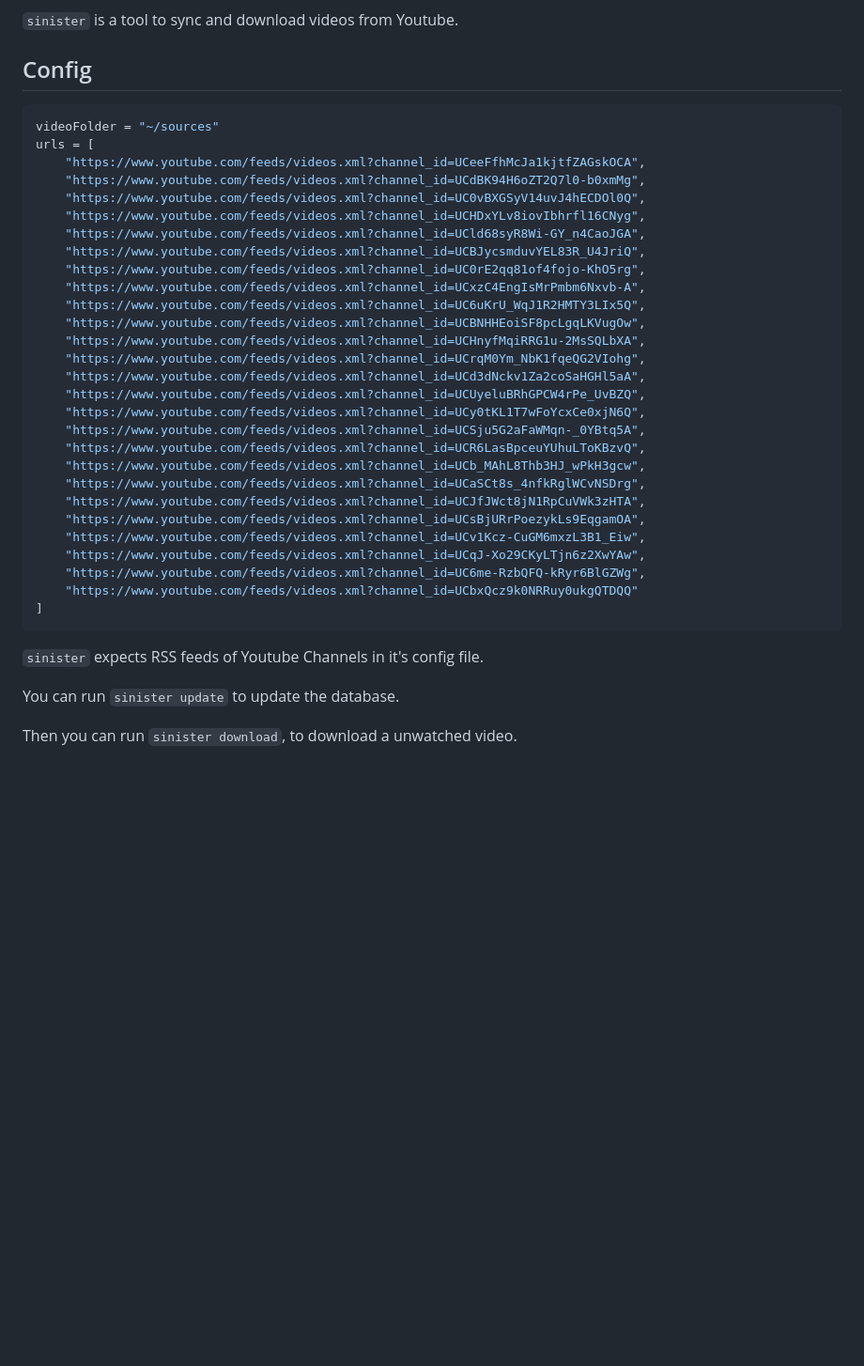
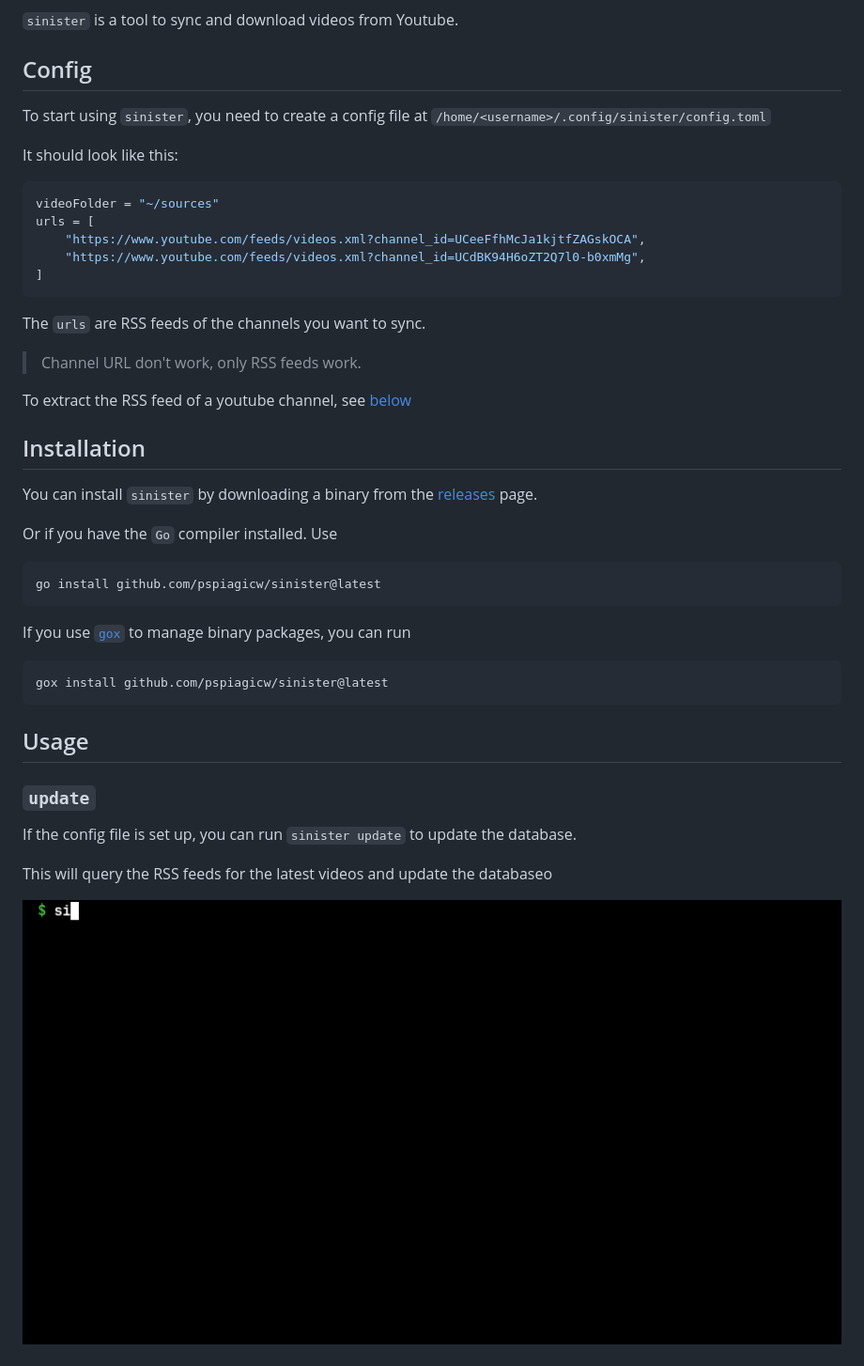
Before and after one commit to pspiagicw/sinister, a Markdown page: README.md, the part around the change printed below. Shown: that part at 94% size. Rendered like a GitHub page; pictures changed too: gifs/update.gif (added); blank space fills up the shorter version.

Commit message:
feat: added README, LICENSE and gifs

````diff
--- a/README.md
+++ b/README.md
@@ -4,39 +4,47 @@
 
 ## Config
 
+To start using `sinister`, you need to create a config file at `/home/<username>/.config/sinister/config.toml`
+
+It should look like this:
+
 ```toml
 videoFolder = "~/sources"
 urls = [
 	"https://www.youtube.com/feeds/videos.xml?channel_id=UCeeFfhMcJa1kjtfZAGskOCA",
     "https://www.youtube.com/feeds/videos.xml?channel_id=UCdBK94H6oZT2Q7l0-b0xmMg",
-    "https://www.youtube.com/feeds/videos.xml?channel_id=UC0vBXGSyV14uvJ4hECDOl0Q",
-    "https://www.youtube.com/feeds/videos.xml?channel_id=UCHDxYLv8iovIbhrfl16CNyg",
-    "https://www.youtube.com/feeds/videos.xml?channel_id=UCld68syR8Wi-GY_n4CaoJGA",
-    "https://www.youtube.com/feeds/videos.xml?channel_id=UCBJycsmduvYEL83R_U4JriQ",
-    "https://www.youtube.com/feeds/videos.xml?channel_id=UC0rE2qq81of4fojo-KhO5rg",
-    "https://www.youtube.com/feeds/videos.xml?channel_id=UCxzC4EngIsMrPmbm6Nxvb-A",
-    "https://www.youtube.com/feeds/videos.xml?channel_id=UC6uKrU_WqJ1R2HMTY3LIx5Q",
-    "https://www.youtube.com/feeds/videos.xml?channel_id=UCBNHHEoiSF8pcLgqLKVugOw",
-    "https://www.youtube.com/feeds/videos.xml?channel_id=UCHnyfMqiRRG1u-2MsSQLbXA",
-    "https://www.youtube.com/feeds/videos.xml?channel_id=UCrqM0Ym_NbK1fqeQG2VIohg",
-    "https://www.youtube.com/feeds/videos.xml?channel_id=UCd3dNckv1Za2coSaHGHl5aA",
-    "https://www.youtube.com/feeds/videos.xml?channel_id=UCUyeluBRhGPCW4rPe_UvBZQ",
-    "https://www.youtube.com/feeds/videos.xml?channel_id=UCy0tKL1T7wFoYcxCe0xjN6Q",
-    "https://www.youtube.com/feeds/videos.xml?channel_id=UCSju5G2aFaWMqn-_0YBtq5A",
-    "https://www.youtube.com/feeds/videos.xml?channel_id=UCR6LasBpceuYUhuLToKBzvQ",
-    "https://www.youtube.com/feeds/videos.xml?channel_id=UCb_MAhL8Thb3HJ_wPkH3gcw",
-    "https://www.youtube.com/feeds/videos.xml?channel_id=UCaSCt8s_4nfkRglWCvNSDrg",
-    "https://www.youtube.com/feeds/videos.xml?channel_id=UCJfJWct8jN1RpCuVWk3zHTA",
-    "https://www.youtube.com/feeds/videos.xml?channel_id=UCsBjURrPoezykLs9EqgamOA",
-    "https://www.youtube.com/feeds/videos.xml?channel_id=UCv1Kcz-CuGM6mxzL3B1_Eiw",
-    "https://www.youtube.com/feeds/videos.xml?channel_id=UCqJ-Xo29CKyLTjn6z2XwYAw",
-    "https://www.youtube.com/feeds/videos.xml?channel_id=UC6me-RzbQFQ-kRyr6BlGZWg",
-    "https://www.youtube.com/feeds/videos.xml?channel_id=UCbxQcz9k0NRRuy0ukgQTDQQ"
 ]
 ```
 
-`sinister` expects RSS feeds of Youtube Channels in it's config file.
+The `urls` are RSS feeds of the channels you want to sync.
 
-You can run `sinister update` to update the database.
+> Channel URL don't work, only RSS feeds work.
 
-Then you can run `sinister download`, to download a unwatched video.
+To extract the RSS feed of a youtube channel, see [below](#disclaimer)
+
+## Installation
+
+You can install `sinister` by downloading a binary from the [releases](https://github.com/pspiagicw/sinister/releases) page.
+
+Or if you have the `Go` compiler installed. Use
+
+```sh
+go install github.com/pspiagicw/sinister@latest
+```
+
+If you use [`gox`](https://github.com/pspiagicw/gox) to manage binary packages, you can run
+
+```
+gox install github.com/pspiagicw/sinister@latest
+```
+
+## Usage
+
+### `update`
+
+If the config file is set up, you can run `sinister update` to update the database.
+
+This will query the RSS feeds for the latest videos and update the databaseo
+
+![update](./gifs/update.gif)
+
````
Also changed, not shown: other parts of README.md (+50 -0 lines), gifs/auto.gif (added), gifs/download.gif (added), gifs/mark.gif (added), gifs/status.gif (added), 1 other file.
